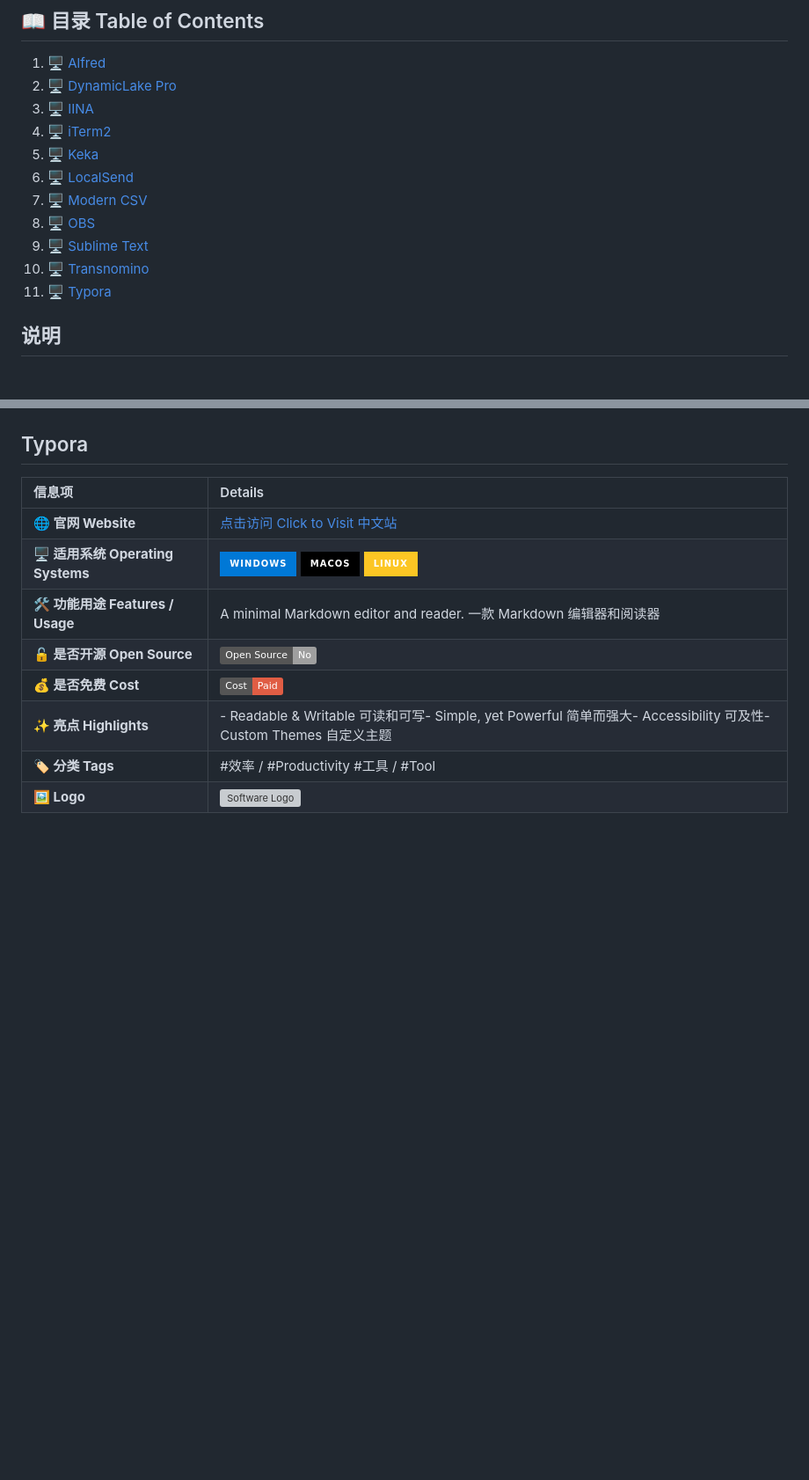
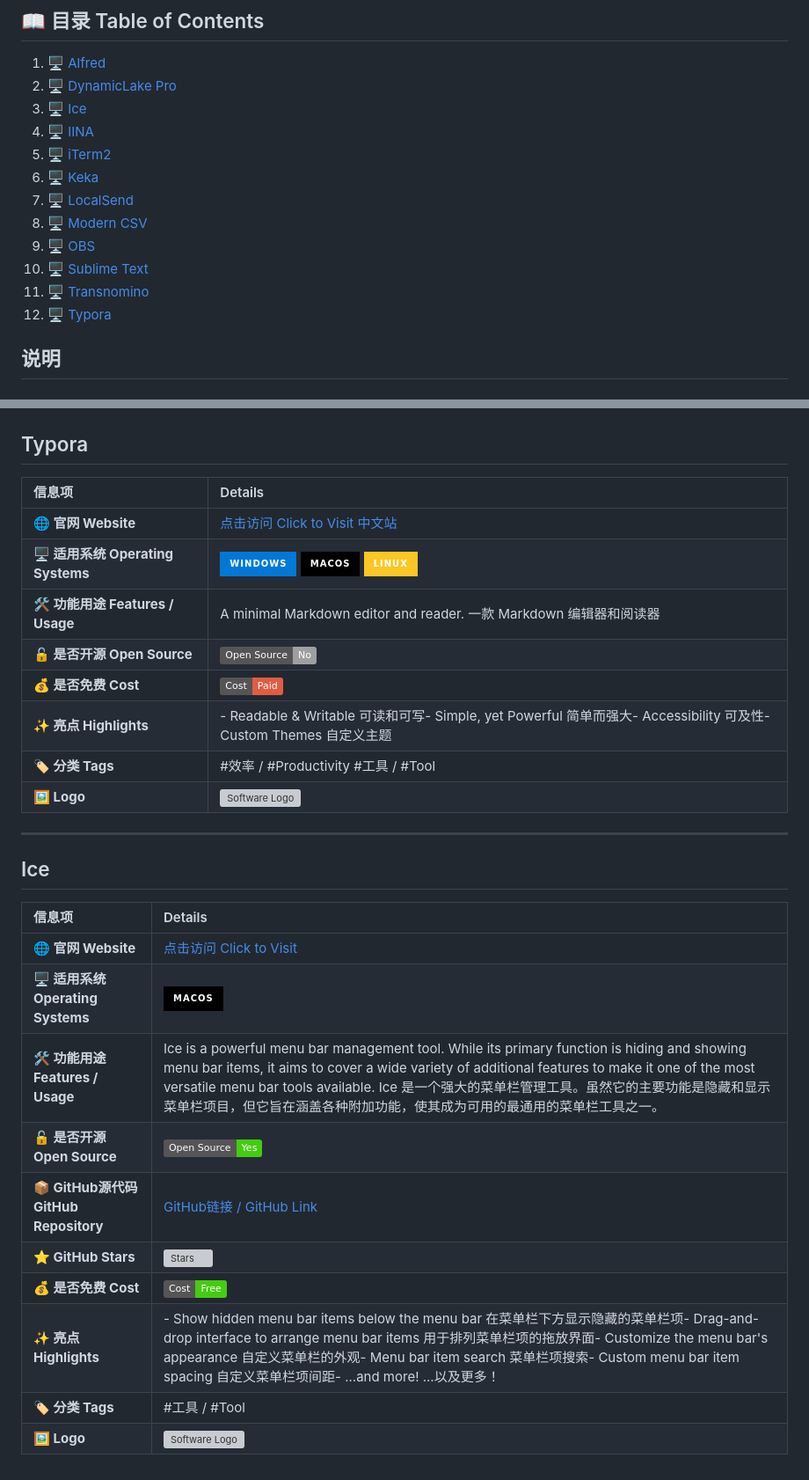
Before and after one commit to Euzohn/Awesome-Softwares, a Markdown page: README.md, 2 parts joined by grey strips. Shown at 88% size. Drawn GitHub-style; badges without logos; blank space fills up the shorter version; grey boxes are pictures that could not be loaded.

```diff
--- a/README.md
+++ b/README.md
@@ -9,15 +9,16 @@
 
 1. [🖥 Alfred](#Alfred)
 2. [🖥 DynamicLake Pro](#DynamicLake-Pro)
-3. [🖥 IINA](#IINA)
-4. [🖥 iTerm2](#iTerm2)
-5. [🖥 Keka](#Keka)
-6. [🖥 LocalSend](#LocalSend)
-7. [🖥 Modern CSV](#Modern-CSV)
-8. [🖥 OBS](#OBS)
-9. [🖥 Sublime Text](#Sublime-Text)
-10. [🖥 Transnomino](#Transnomino)
-11. [🖥 Typora](#Typora)
+3. [🖥 Ice](#Ice)
+4. [🖥 IINA](#IINA)
+5. [🖥 iTerm2](#iTerm2)
+6. [🖥 Keka](#Keka)
+7. [🖥 LocalSend](#LocalSend)
+8. [🖥 Modern CSV](#Modern-CSV)
+9. [🖥 OBS](#OBS)
+10. [🖥 Sublime Text](#Sublime-Text)
+11. [🖥 Transnomino](#Transnomino)
+12. [🖥 Typora](#Typora)
 
 
 ## 说明
@@ -210,3 +211,20 @@ OBS-Open Broadcaster Software
 | **✨ 亮点 Highlights** | - Readable & Writable  可读和可写</br>- Simple, yet Powerful  简单而强大</br>- Accessibility  可及性</br>- Custom Themes  自定义主题|
 | **🏷 分类 Tags** | #效率 / #Productivity #工具 / #Tool |
 | **🖼 Logo** | <img src="./images/typora_icon_256x256.png" alt="Software Logo" width="120"/> |
+
+---
+
+## Ice
+
+| 信息项 | Details |
+| :--- | :--- |
+| **🌐 官网 Website** | [点击访问 Click to Visit](https://icemenubar.app/) |
+| **🖥 适用系统 Operating Systems** |  ![macOS](https://img.shields.io/badge/macOS-000000?logo=apple&logoColor=white&style=for-the-badge)|
+| **🛠 功能用途 Features / Usage** | Ice is a powerful menu bar management tool. While its primary function is hiding and showing menu bar items, it aims to cover a wide variety of additional features to make it one of the most versatile menu bar tools available. Ice 是一个强大的菜单栏管理工具。虽然它的主要功能是隐藏和显示菜单栏项目，但它旨在涵盖各种附加功能，使其成为可用的最通用的菜单栏工具之一。|
+| **🔓 是否开源 Open Source** | ![Open Source](https://img.shields.io/badge/Open%20Source-Yes-brightgreen) |
+| **📦 GitHub源代码 GitHub Repository** | [GitHub链接 / GitHub Link](https://github.com/jordanbaird/Ice) |
+| **⭐ GitHub Stars** | ![Stars](https://img.shields.io/github/stars/jordanbaird/Ice?style=social) |
+| **💰 是否免费 Cost** | ![Free](https://img.shields.io/badge/Cost-Free-brightgreen) |
+| **✨ 亮点 Highlights** | - Show hidden menu bar items below the menu bar 在菜单栏下方显示隐藏的菜单栏项</br>- Drag-and-drop interface to arrange menu bar items 用于排列菜单栏项的拖放界面</br>- Customize the menu bar's appearance 自定义菜单栏的外观</br>- Menu bar item search  菜单栏项搜索</br>- Custom menu bar item spacing 自定义菜单栏项间距</br>- ...and more!  ...以及更多！|
+| **🏷 分类 Tags** | #工具 / #Tool |
+| **🖼 Logo** | <img src="https://github.com/jordanbaird/Ice/blob/main/Ice/Assets.xcassets/AppIcon.appiconset/icon_256x256.png" alt="Software Logo" width="120"/> |
```
